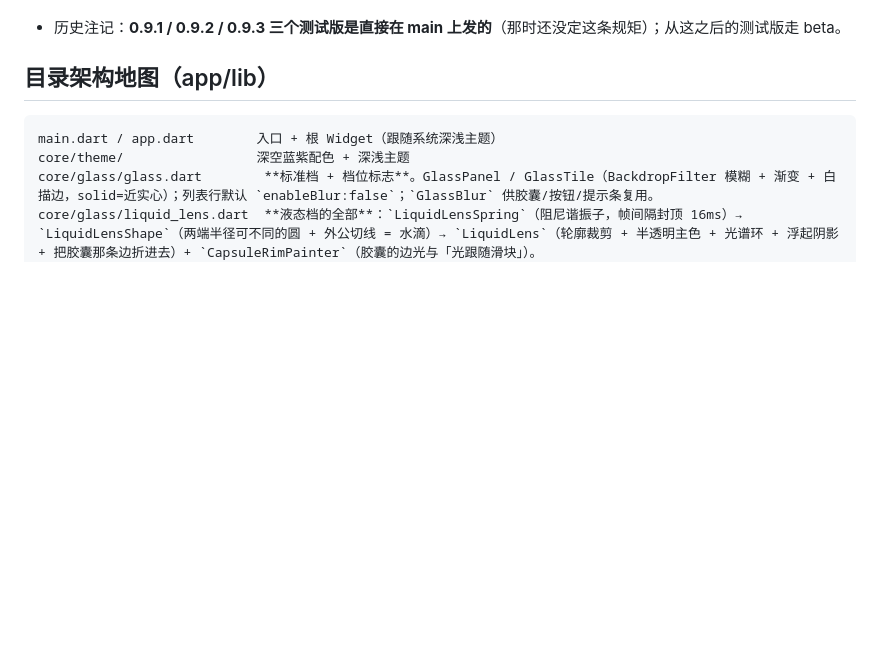
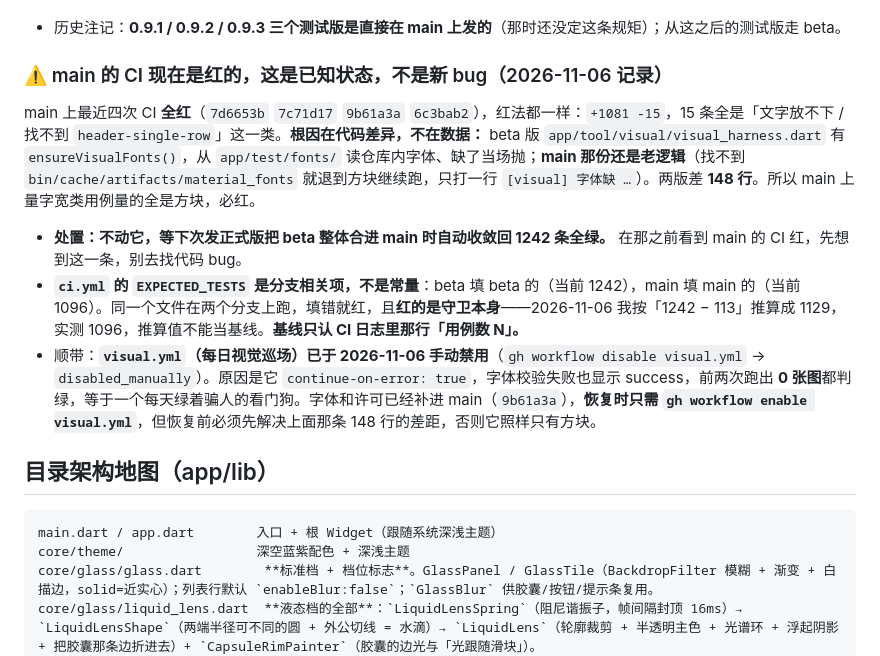
Before and after one commit to Alec-WangLi/DaoBanAssistantPro, a Markdown page: AGENTS.md, the part around the change. GitHub-like rendering; blank space fills up the shorter version.

Commit message:
docs(agents): 记下 main 的 CI 是红的（已知状态）与巡场已禁用
main 的 15 条红是缺 beta 那段装字体代码（148 行）导致的，
不是新 bug；下次发正式版整体合并 beta 时自动收敛。同时记下
EXPECTED_TESTS 是分支相关项（beta 1242 / main 1096），推算值不能当基线。

巡场 visual.yml 已手动禁用，恢复方式也写在这里。

````diff
--- a/AGENTS.md
+++ b/AGENTS.md
@@ -60,6 +60,15 @@
 
   **⚠️ 这段（脚本里现标作第 8b 步，从前叫 7b）原先写的是 `git checkout <分支> -- latest.json` —— 把当前分支的整份清单搬到 main，那是错的，2026-10-13 已改成「切到 main 后读 main 自己那份，只写本次发布那个通道的字段」。** 根因：**正式版在 main 上发、测试版在 beta 上发**，而 beta 那份的 `stable` 永远停在它自己上次见到的旧值 —— 于是**每在 beta 发一次测试版，就把 main 上正确的 `stable` 覆盖回去一次**。v0.11.0 就是这么丢的：`8d25b78`（在 main 上）把 stable 写成 0.11.0，紧接着的 `972192f`（v0.11.1 同步 beta）整份搬过来，stable 退回 **0.10.0** 并一直卡在那里 —— Releases 页上 v0.11.0 明明标着 Latest、资产也在，只有 `latest.json` 的 stable 是错的（2026-10-13 由用户发现）。判据记牢：**Release 标得对不对看 Releases 页，`latest.json` 对不对只能 curl 那一份 —— 两者会各自独立地错。** 修完 main 与 beta 两份都补成了 stable=0.11.0。
 - 历史注记：**0.9.1 / 0.9.2 / 0.9.3 三个测试版是直接在 main 上发的**（那时还没定这条规矩）；从这之后的测试版走 beta。
+
+### ⚠️ main 的 CI 现在是红的，这是已知状态，不是新 bug（2026-11-06 记录）
+
+main 上最近四次 CI **全红**（`7d6653b` `7c71d17` `9b61a3a` `6c3bab2`），红法都一样：`+1081 -15`，15 条全是「文字放不下 / 找不到 `header-single-row`」这一类。**根因在代码差异，不在数据：** beta 版 `app/tool/visual/visual_harness.dart` 有 `ensureVisualFonts()`，从 `app/test/fonts/` 读仓库内字体、缺了当场抛；**main 那份还是老逻辑**（找不到 `bin/cache/artifacts/material_fonts` 就退到方块继续跑，只打一行 `[visual] 字体缺 …`）。两版差 **148 行**。所以 main 上量字宽类用例量的全是方块，必红。
+
+- **处置：不动它，等下次发正式版把 beta 整体合进 main 时自动收敛回 1242 条全绿。** 在那之前看到 main 的 CI 红，先想到这一条，别去找代码 bug。
+- **`ci.yml` 的 `EXPECTED_TESTS` 是分支相关项，不是常量**：beta 填 beta 的（当前 1242），main 填 main 的（当前 1096）。同一个文件在两个分支上跑，填错就红，且**红的是守卫本身**——2026-11-06 我按「1242 − 113」推算成 1129，实测 1096，推算值不能当基线。**基线只认 CI 日志里那行「用例数 N」。**
+- 顺带：**`visual.yml`（每日视觉巡场）已于 2026-11-06 手动禁用**（`gh workflow disable visual.yml` → `disabled_manually`）。原因是它 `continue-on-error: true`，字体校验失败也显示 success，前两次跑出 **0 张图**都判绿，等于一个每天绿着骗人的看门狗。字体和许可已经补进 main（`9b61a3a`），**恢复时只需 `gh workflow enable visual.yml`**，但恢复前必须先解决上面那条 148 行的差距，否则它照样只有方块。
+
 
 ## 目录架构地图（app/lib）
 ```
````
